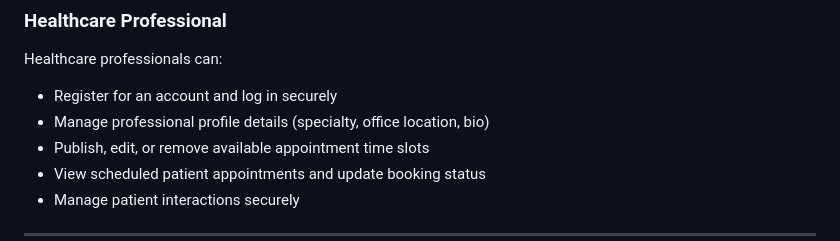
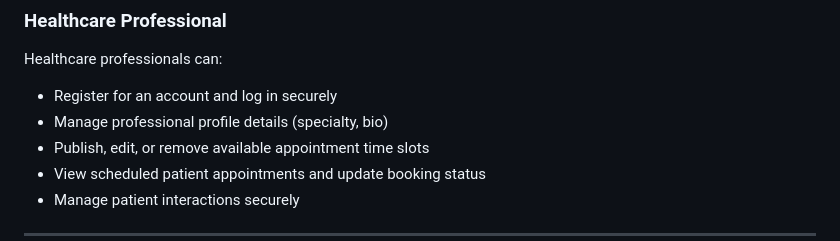
Before and after one commit to mgracnazareno/Web-Project-1, a Markdown page: README.md, the part around the change. Rendered like a GitHub page.

Commit message:
Update healthcare professional profile management details
Removed office location from profile management details.

```diff
--- a/README.md
+++ b/README.md
@@ -30,7 +30,7 @@ Patients can:
 ### Healthcare Professional
 Healthcare professionals can:
 - Register for an account and log in securely
-- Manage professional profile details (specialty, office location, bio)
+- Manage professional profile details (specialty, bio)
 - Publish, edit, or remove available appointment time slots
 - View scheduled patient appointments and update booking status
 - Manage patient interactions securely
```
